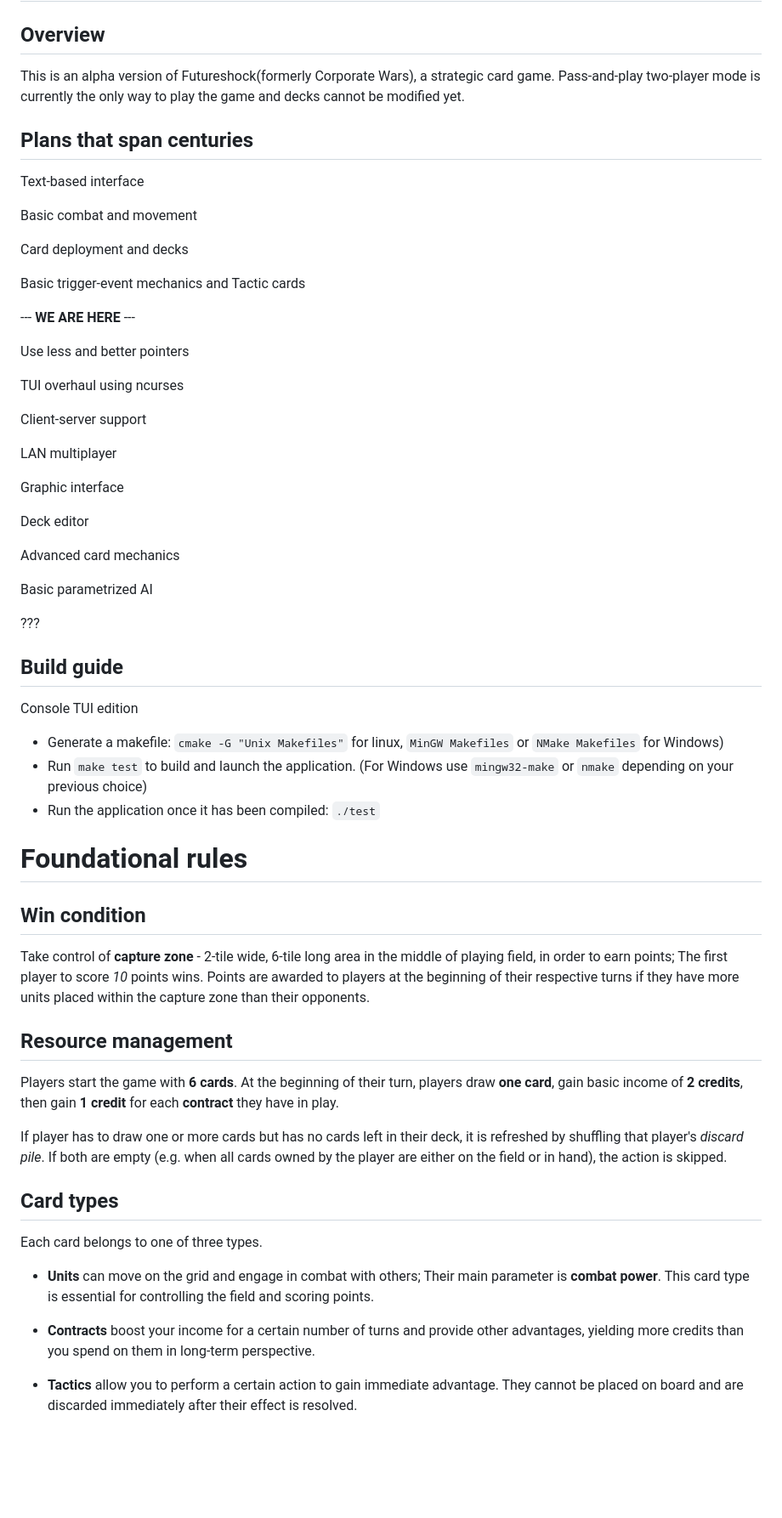
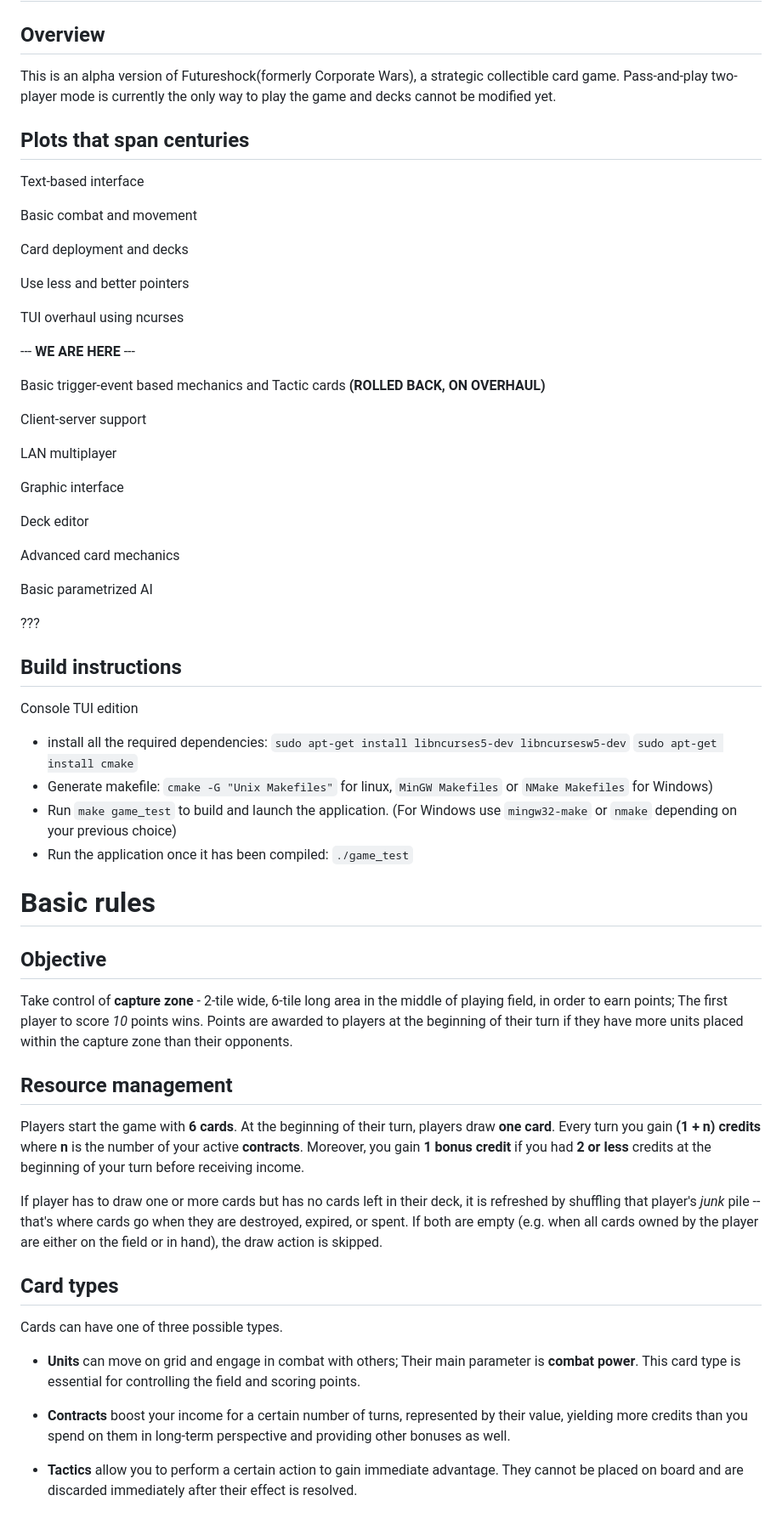
Before and after one commit to servoskinner/commanders, a Markdown page: readme.md, the part around the change printed below. Shown: that part at 85% size. Rendered like a GitHub page; blank space fills up the shorter version.

````diff
--- a/readme.md
+++ b/readme.md
@@ -2,23 +2,23 @@
 
 ## Overview
 
-This is an alpha version of Futureshock(formerly Corporate Wars), a strategic card game.
+This is an alpha version of Futureshock(formerly Corporate Wars), a strategic collectible card game.
 Pass-and-play two-player mode is currently the only way to play the game and decks cannot be modified yet.
 
-## Plans that span centuries
+## Plots that span centuries
 Text-based interface
 
 Basic combat and movement
 
 Card deployment and decks
 
-Basic trigger-event mechanics and Tactic cards
+Use less and better pointers
+
+TUI overhaul using ncurses
 
 --- **WE ARE HERE** ---
 
-Use less and better pointers
-
-TUI overhaul using ncurses
+Basic trigger-event based mechanics and Tactic cards **(ROLLED BACK, ON OVERHAUL)**
 
 Client-server support
 
@@ -34,29 +34,33 @@ Basic parametrized AI
 
 ???
 
-## Build guide
+## Build instructions
 
 Console TUI edition
-- Generate a  makefile: ```cmake -G "Unix Makefiles"``` for linux, ```MinGW Makefiles``` or ```NMake Makefiles``` for Windows)
-- Run ```make test``` to build and launch the application. (For Windows use ```mingw32-make``` or ```nmake``` depending on your previous choice)
-- Run the application once it has been compiled: ```./test```
+- install all the required dependencies:
+  ```sudo apt-get install libncurses5-dev libncursesw5-dev```
+  ```sudo apt-get install cmake```
+- Generate makefile: ```cmake -G "Unix Makefiles"``` for linux, ```MinGW Makefiles``` or ```NMake Makefiles``` for Windows)
+- Run ```make game_test``` to build and launch the application. (For Windows use ```mingw32-make``` or ```nmake``` depending on your previous choice)
+- Run the application once it has been compiled: ```./game_test```
 
-# Foundational rules
-## Win condition
+# Basic rules
+## Objective
 Take control of **capture zone** - 2-tile wide, 6-tile long area in the middle of playing field, in order to earn points; The first player to score *10* points wins.
-Points are awarded to players at the beginning of their respective turns if they have more units placed within the capture zone than their opponents.
+Points are awarded to players at the beginning of their turn if they have more units placed within the capture zone than their opponents.
 
 ## Resource management
-Players start the game with **6 cards**. At the beginning of their turn, players draw **one card**, gain basic income of **2 credits**, then gain **1 credit** for each **contract** they have in play.
+Players start the game with **6 cards**. At the beginning of their turn, players draw **one card**.
+Every turn you gain **(1 + n) credits** where **n** is the number of your active **contracts**. Moreover, you gain **1 bonus credit** if you had **2 or less** credits at the beginning of your turn before receiving income.
 
-If player has to draw one or more cards but has no cards left in their deck, it is refreshed by shuffling that player's *discard pile*. If both are empty (e.g. when all cards owned by the player are either on the field or in hand), the action is skipped.
+If player has to draw one or more cards but has no cards left in their deck, it is refreshed by shuffling that player's *junk* pile -- that's where cards go when they are destroyed, expired, or spent. If both are empty (e.g. when all cards owned by the player are either on the field or in hand), the draw action is skipped.
 
 ## Card types
-Each card belongs to one of three types.
+Cards can have one of three possible types.
 
-- **Units** can move on the grid and engage in combat with others; Their main parameter is **combat power**. This card type is essential for controlling the field and scoring points.
+- **Units** can move on grid and engage in combat with others; Their main parameter is **combat power**. This card type is essential for controlling the field and scoring points.
 
-- **Contracts** boost your income for a certain number of turns and provide other advantages, yielding more credits than you spend on them in long-term perspective.
+- **Contracts** boost your income for a certain number of turns, represented by their value, yielding more credits than you spend on them in long-term perspective and providing other bonuses as well.
 
 - **Tactics** allow you to perform a certain action to gain immediate advantage. They cannot be placed on board and are discarded immediately after their effect is resolved.
 
````
Also changed, not shown: other parts of readme.md (+18 -1 lines).
